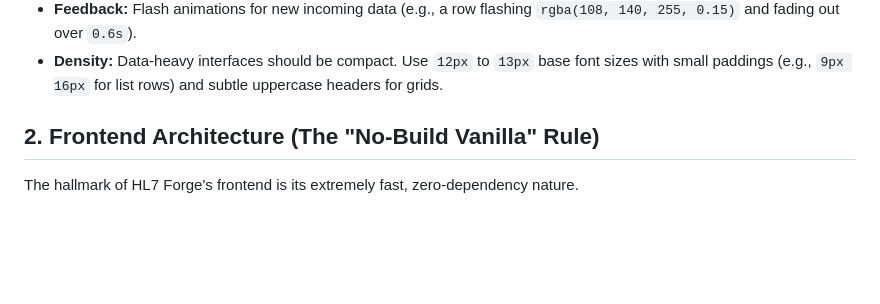
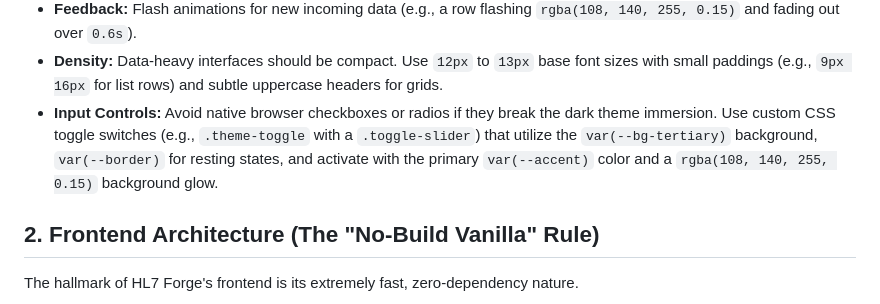
Before and after one commit to Pappet/hl7-forge, a Markdown page: STYLE_GUIDE.md, the part around the change. Rendered like a GitHub page; blank space fills up the shorter version.

Commit message:
docs: add styling rules for custom input controls to STYLE_GUIDE.md

```diff
--- a/STYLE_GUIDE.md
+++ b/STYLE_GUIDE.md
@@ -25,6 +25,7 @@ HL7 Forge uses a beautiful, zero-dependency dark theme built on raw css variable
 *   **Micro-Animations:** Keep interactions smooth but extremely fast. Use `0.15s` transitions for background color changes on buttons and list rows.
 *   **Feedback:** Flash animations for new incoming data (e.g., a row flashing `rgba(108, 140, 255, 0.15)` and fading out over `0.6s`).
 *   **Density:** Data-heavy interfaces should be compact. Use `12px` to `13px` base font sizes with small paddings (e.g., `9px 16px` for list rows) and subtle uppercase headers for grids.
+*   **Input Controls:** Avoid native browser checkboxes or radios if they break the dark theme immersion. Use custom CSS toggle switches (e.g., `.theme-toggle` with a `.toggle-slider`) that utilize the `var(--bg-tertiary)` background, `var(--border)` for resting states, and activate with the primary `var(--accent)` color and a `rgba(108, 140, 255, 0.15)` background glow.
 
 ## 2. Frontend Architecture (The "No-Build Vanilla" Rule)
 The hallmark of HL7 Forge's frontend is its extremely fast, zero-dependency nature.
```
